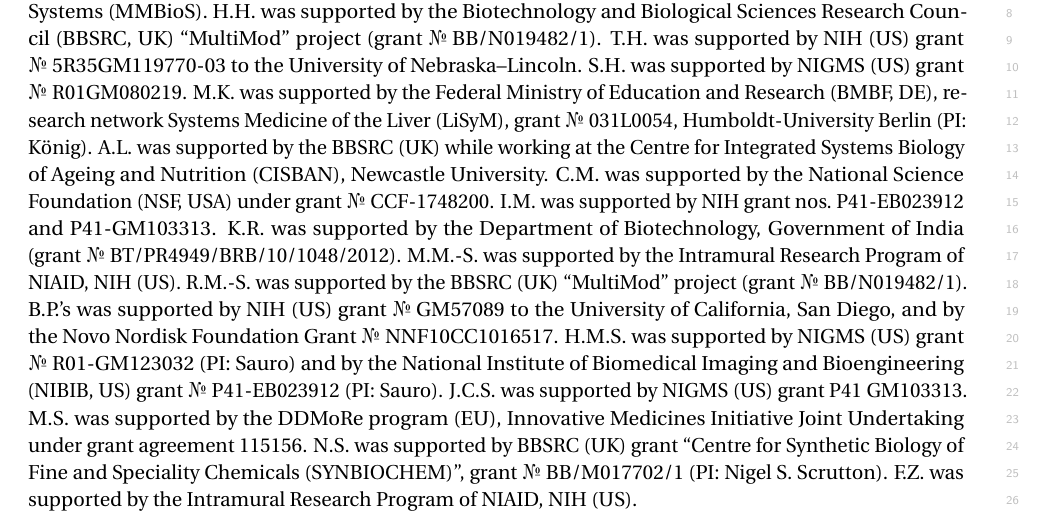
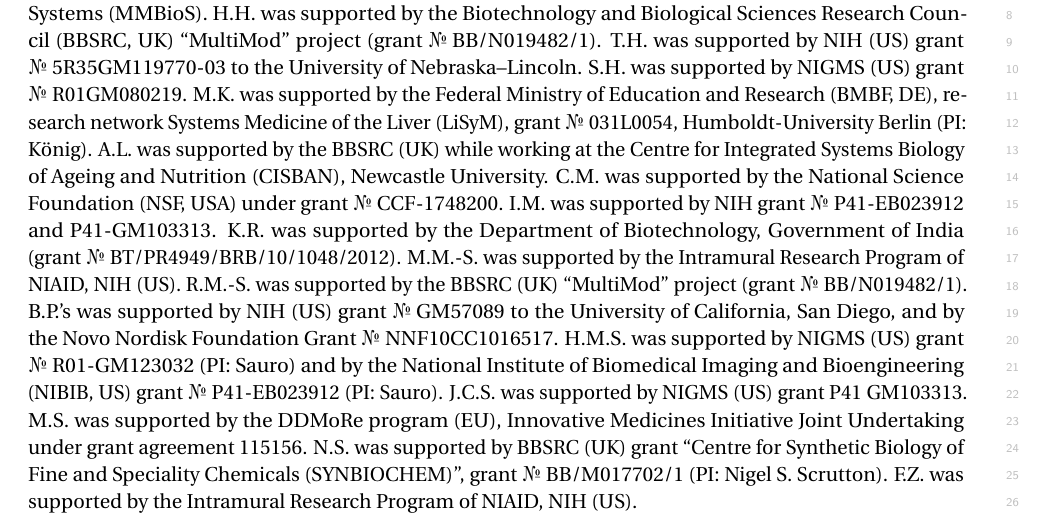
Before and after one commit to sbmlteam/sbml-level-3-paper-overleaf, a LaTeX document (main.tex): part of page 18 of 28, cut so that both start at the same text. Compiled offline with pdfLaTeX.

Commit message:
Fix "No" for Ion Moraru

```diff
--- a/main.tex
+++ b/main.tex
@@ -577,7 +577,7 @@
 M.K. was supported by the Federal Ministry of Education and Research (BMBF, DE), research network Systems Medicine of the Liver (LiSyM), grant \No 031L0054, Humboldt-University Berlin (PI: K\"{o}nig).
 A.L. was supported by the BBSRC (UK) while working at the Centre for Integrated Systems Biology of Ageing and Nutrition (CISBAN), Newcastle University.
 C.M. was supported by the National Science Foundation (NSF, USA) under grant \No CCF-1748200.
-I.M. was supported by NIH grant nos.\ P41-EB023912 and P41-GM103313.
+I.M. was supported by NIH grant \No P41-EB023912 and P41-GM103313.
 K.R. was supported by the Department of Biotechnology, Government of India (grant \No BT/PR4949/BRB/10/1048/2012).
 M.M.-S. was supported by the Intramural Research Program of NIAID, NIH (US).
 R.M.-S. was supported by the BBSRC (UK) ``MultiMod'' project (grant \No BB/N019482/1).
```
